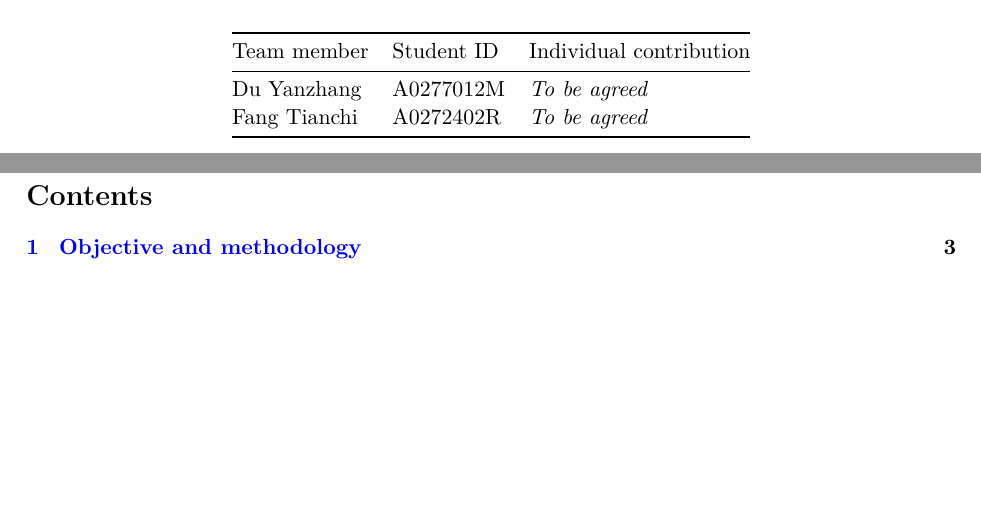
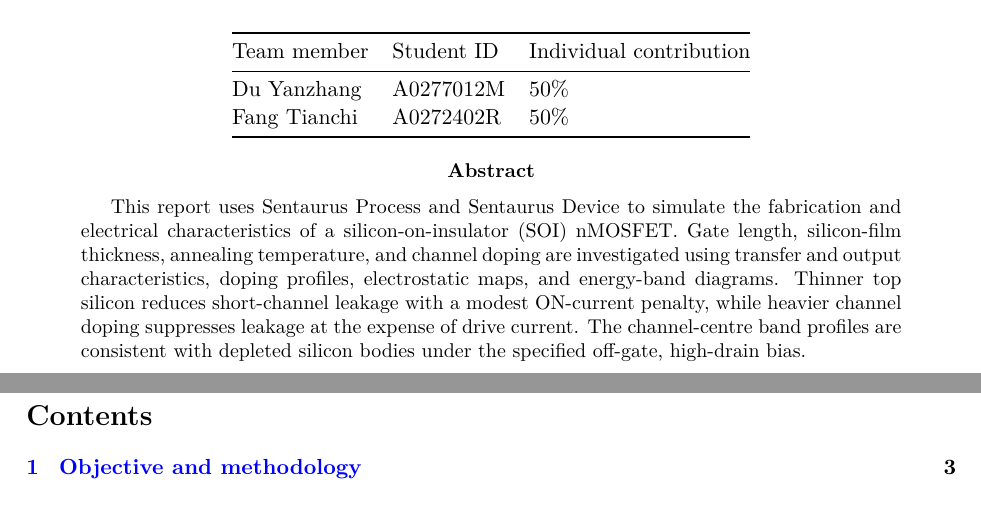
Before and after one commit to Makise-okabe/EE4435_report, a LaTeX paper (main.tex): two parts of pages 1 and 2 of 29, joined at a grey line, cut so that both start at the same text, the shorter picture padded with empty space. Compiled offline with pdfLaTeX.

Commit message:
Add concise cover-page abstract and set equal 50 percent contributions

```diff
--- a/main.tex
+++ b/main.tex
@@ -22,11 +22,25 @@
 \toprule
 Team member & Student ID & Individual contribution\\
 \midrule
-Du Yanzhang & A0277012M & \textit{To be agreed}\\
-Fang Tianchi & A0272402R & \textit{To be agreed}\\
+Du Yanzhang & A0277012M & 50\%\\
+Fang Tianchi & A0272402R & 50\%\\
 \bottomrule
 \end{tabular}
 \end{center}
+
+\begin{abstract}
+This report uses Sentaurus Process and Sentaurus Device to simulate
+the fabrication and electrical characteristics of a silicon-on-insulator
+(SOI) nMOSFET. Gate length, silicon-film thickness, annealing
+temperature, and channel doping are investigated using transfer
+and output characteristics, doping profiles, electrostatic maps,
+and energy-band diagrams. Thinner top silicon reduces short-channel
+leakage with a modest ON-current penalty, while heavier channel
+doping suppresses leakage at the expense of drive current.
+The channel-centre band profiles are consistent with depleted
+silicon bodies under the specified off-gate, high-drain bias.
+\end{abstract}
+
 \clearpage
 \tableofcontents
 \clearpage
```
